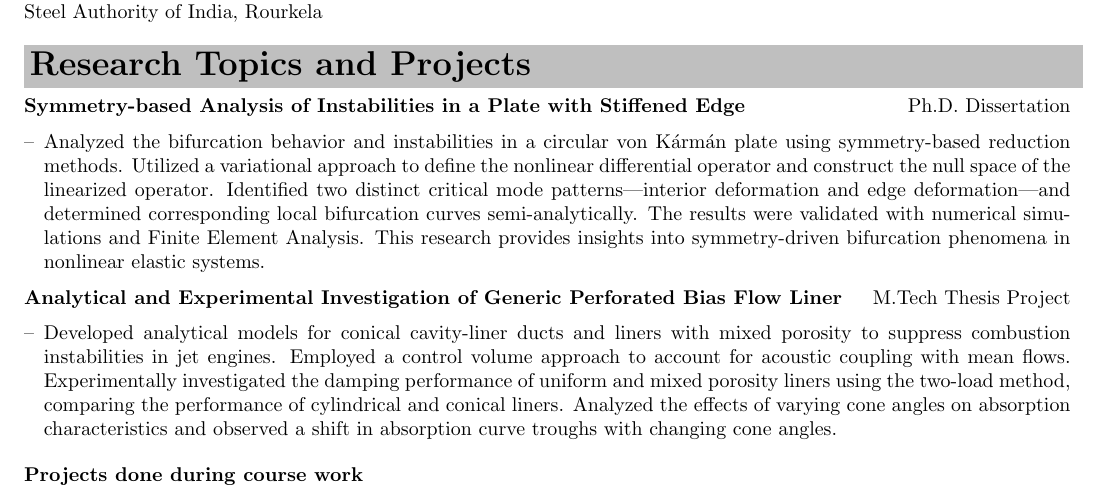
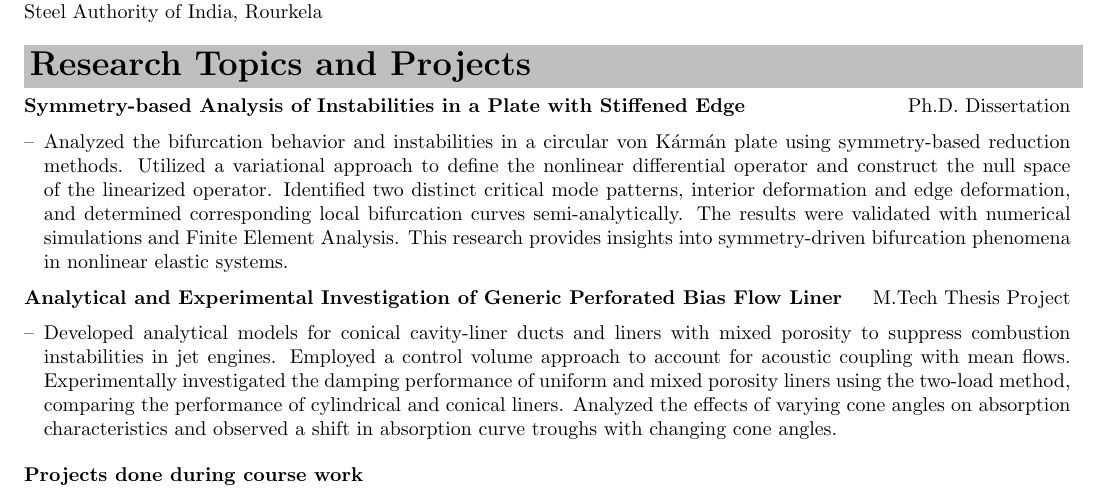
Before and after one commit to DeepankarDas12/DeepankarDas12.github.io, a LaTeX CV (Files/cv.tex): part of page 2 of 3, cut so that both start at the same text. Compiled offline with pdfLaTeX.

Commit message:
Update cv.tex

```diff
--- a/Files/cv.tex
+++ b/Files/cv.tex
@@ -149,7 +149,7 @@
 	\noindent
 	\textbf{Symmetry-based Analysis of Instabilities in a Plate with Stiffened Edge} \hfill Ph.D. Dissertation
 	\begin{itemize}[left=0pt, label={--}]
-		\item Analyzed the bifurcation behavior and instabilities in a circular von Kármán plate using symmetry-based reduction methods. Utilized a variational approach to define the nonlinear differential operator and construct the null space of the linearized operator. Identified two distinct critical mode patterns—interior deformation and edge deformation—and determined corresponding local bifurcation curves semi-analytically. The results were validated with numerical simulations and Finite Element Analysis. This research provides insights into symmetry-driven bifurcation phenomena in nonlinear elastic systems.
+		\item Analyzed the bifurcation behavior and instabilities in a circular von Kármán plate using symmetry-based reduction methods. Utilized a variational approach to define the nonlinear differential operator and construct the null space of the linearized operator. Identified two distinct critical mode patterns, interior deformation and edge deformation, and determined corresponding local bifurcation curves semi-analytically. The results were validated with numerical simulations and Finite Element Analysis. This research provides insights into symmetry-driven bifurcation phenomena in nonlinear elastic systems.
 	\end{itemize}
 
 %	\vspace{5pt}
```
